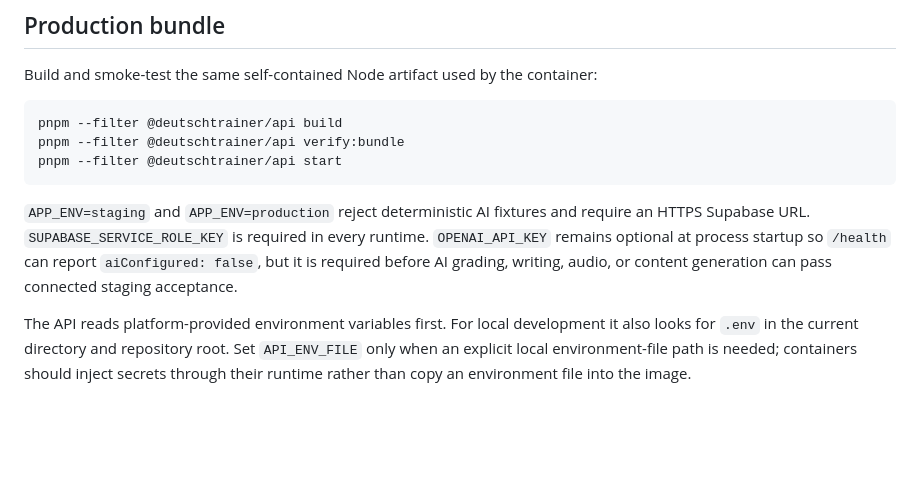
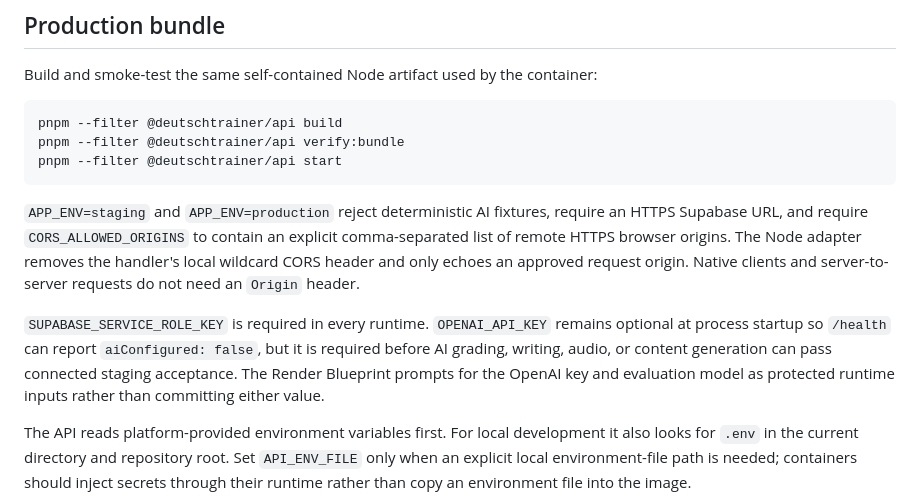
Before and after one commit to EngelN9/deutschtrainer, a Markdown page: apps/api/README.md, the part around the change. Drawn GitHub-style; blank space fills up the shorter version.

Commit message:
docs: align API deployment inputs

````diff
--- a/apps/api/README.md
+++ b/apps/api/README.md
@@ -38,7 +38,9 @@ pnpm --filter @deutschtrainer/api verify:bundle
 pnpm --filter @deutschtrainer/api start
 ```
 
-`APP_ENV=staging` and `APP_ENV=production` reject deterministic AI fixtures and require an HTTPS Supabase URL. `SUPABASE_SERVICE_ROLE_KEY` is required in every runtime. `OPENAI_API_KEY` remains optional at process startup so `/health` can report `aiConfigured: false`, but it is required before AI grading, writing, audio, or content generation can pass connected staging acceptance.
+`APP_ENV=staging` and `APP_ENV=production` reject deterministic AI fixtures, require an HTTPS Supabase URL, and require `CORS_ALLOWED_ORIGINS` to contain an explicit comma-separated list of remote HTTPS browser origins. The Node adapter removes the handler's local wildcard CORS header and only echoes an approved request origin. Native clients and server-to-server requests do not need an `Origin` header.
+
+`SUPABASE_SERVICE_ROLE_KEY` is required in every runtime. `OPENAI_API_KEY` remains optional at process startup so `/health` can report `aiConfigured: false`, but it is required before AI grading, writing, audio, or content generation can pass connected staging acceptance. The Render Blueprint prompts for the OpenAI key and evaluation model as protected runtime inputs rather than committing either value.
 
 The API reads platform-provided environment variables first. For local development it also looks for `.env` in the current directory and repository root. Set `API_ENV_FILE` only when an explicit local environment-file path is needed; containers should inject secrets through their runtime rather than copy an environment file into the image.
 
````
